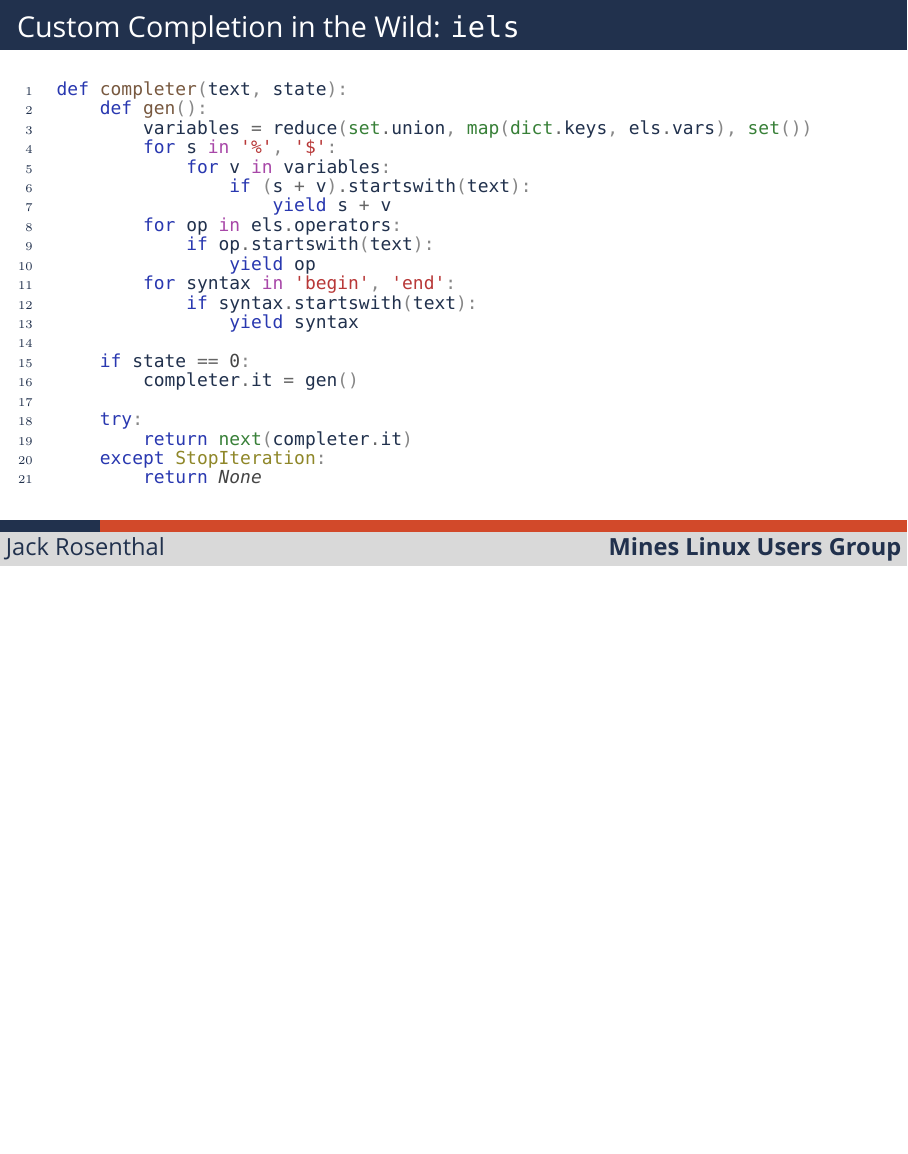
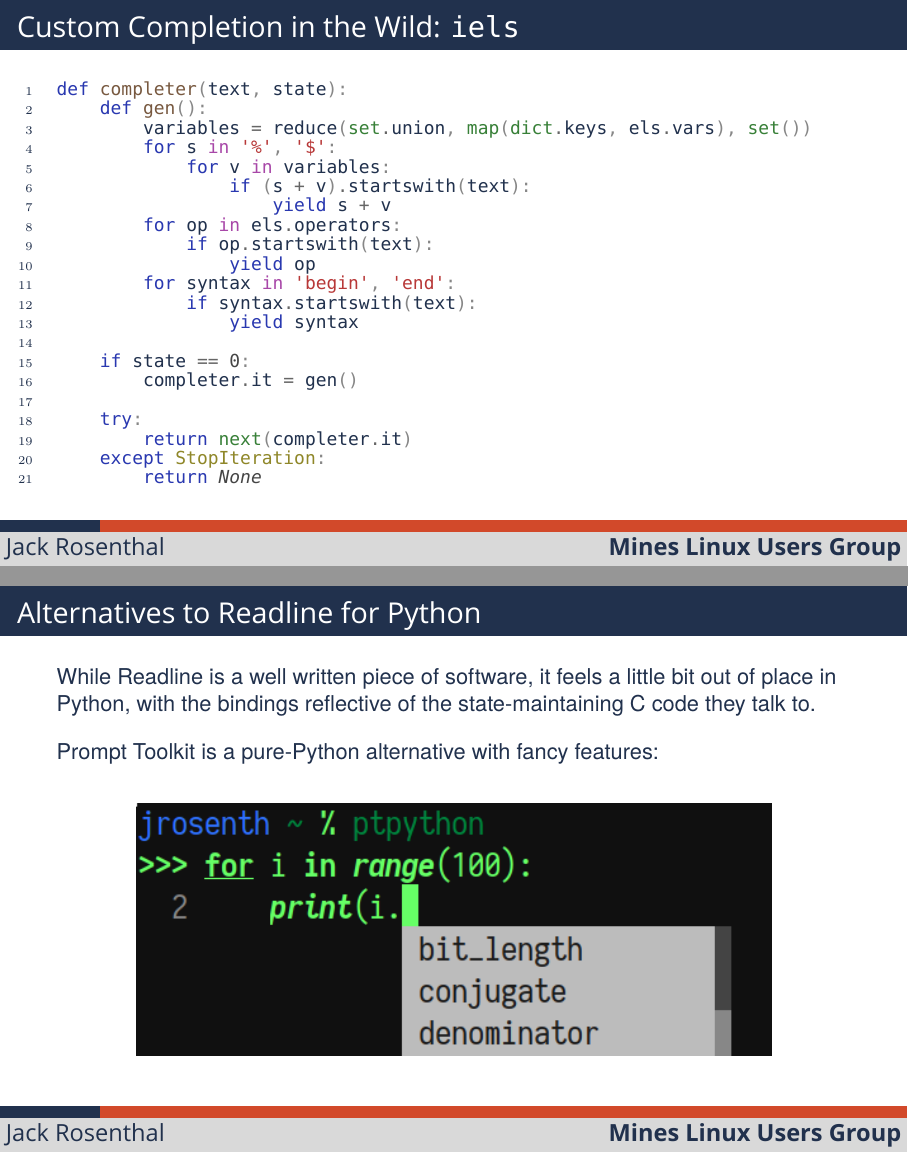
Before and after one commit to jackrosenthal/lug-readline-presentation, LaTeX slides (rdln.tex): page 59 of 62 before the commit and pages 59 and 60 of 63 after it, the two joined at a grey line, the shorter picture padded with empty space. Compiled offline with XeLaTeX; a missing font is replaced by an installed copy or a similar font.

Commit message:
ptpython

```diff
--- a/rdln.tex
+++ b/rdln.tex
@@ -285,6 +285,18 @@
     \end{minted}
 \end{frame}
 
+\begin{frame}{Alternatives to Readline for Python}
+    While Readline is a well written piece of software, it feels a little bit
+    out of place in Python, with the bindings reflective of the
+    state-maintaining C code they talk to.
+
+    Prompt Toolkit is a pure-Python alternative with fancy features:
+
+    \begin{center}
+        \includegraphics[width=0.8\textwidth]{graphics/ptpython.png}
+    \end{center}
+\end{frame}
+
 \section{Further Resources}
 
 \begin{frame}{More Info}
```
Also changed, not shown: graphics/ptpython.png (added), rdln.pdf.
